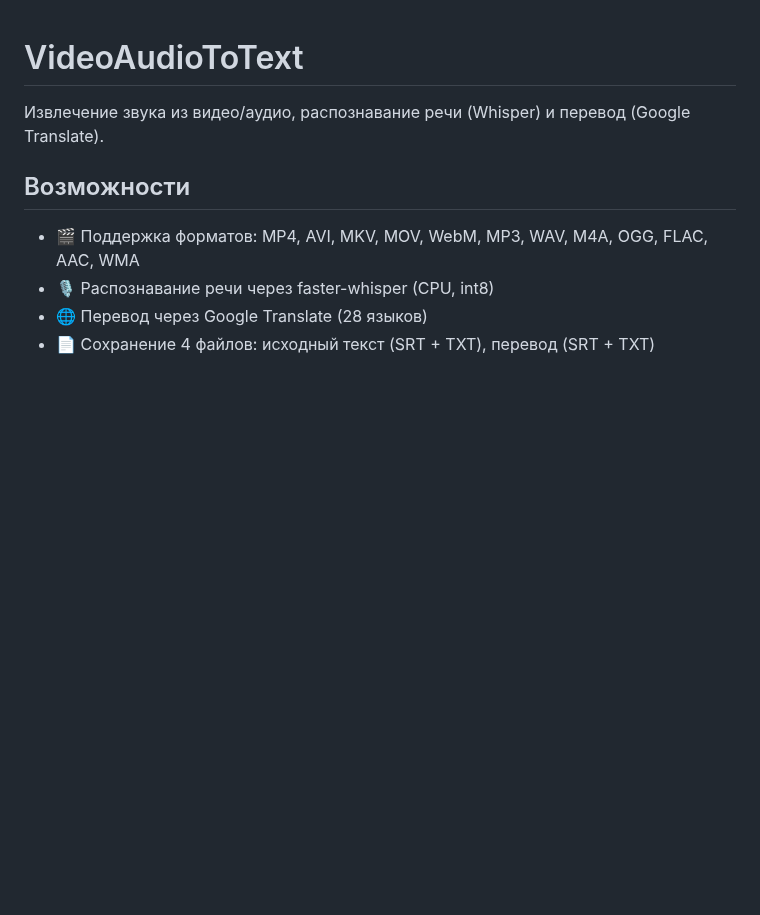
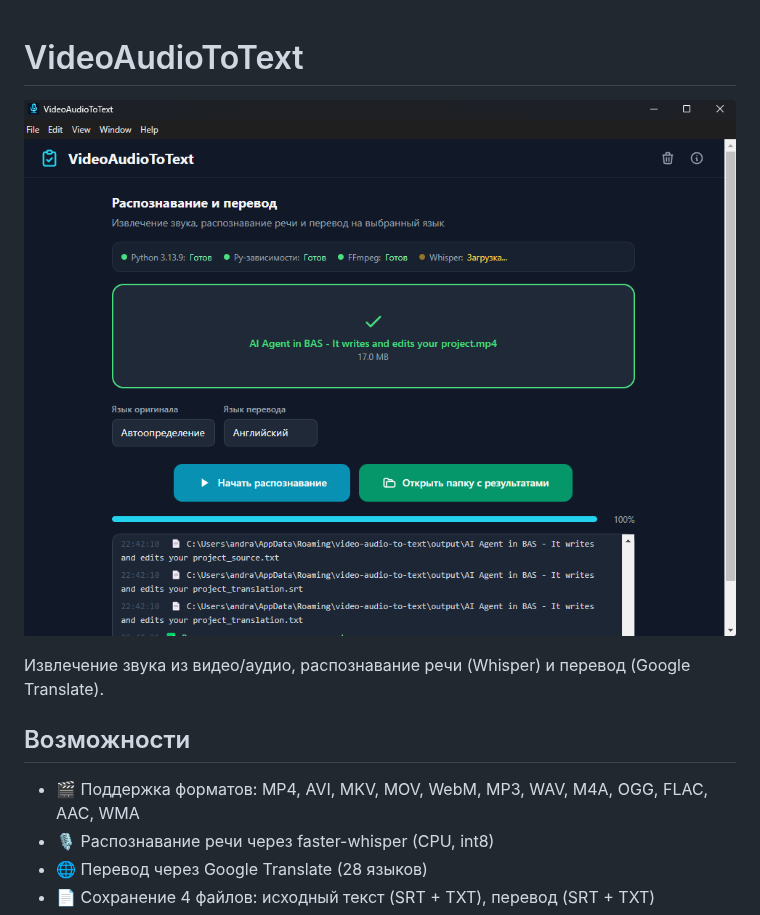
Before and after one commit to AndranikFutureLabs/VideoAudioToText, a Markdown page: README.md, the part around the change. Rendered like a GitHub page; pictures changed too: Vadio-Audio-totext.png (added); blank space fills up the shorter version.

Commit message:
feat: новый логотип + скриншот в README — v1.0.3

```diff
--- a/README.md
+++ b/README.md
@@ -1,4 +1,6 @@
 # VideoAudioToText
+
+![VideoAudioToText](Vadio-Audio-totext.png)
 
 Извлечение звука из видео/аудио, распознавание речи (Whisper) и перевод (Google Translate).
 
```
Also changed, not shown: Vadio-Audio-totext_logo.png (added), logo.jpg, resources/icon.png, 2 other files.
